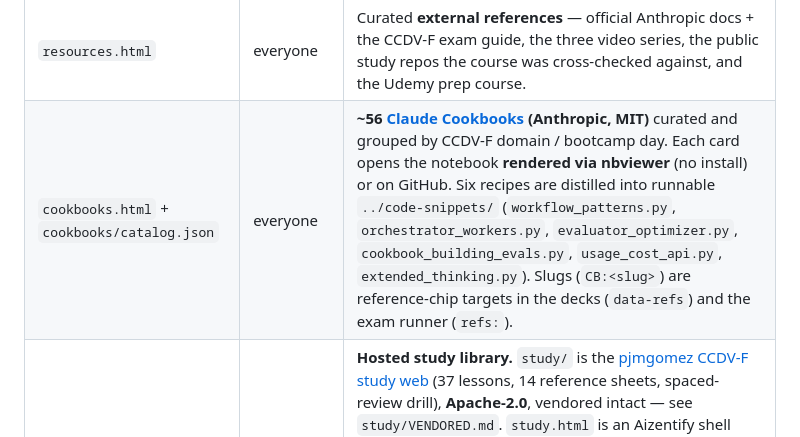
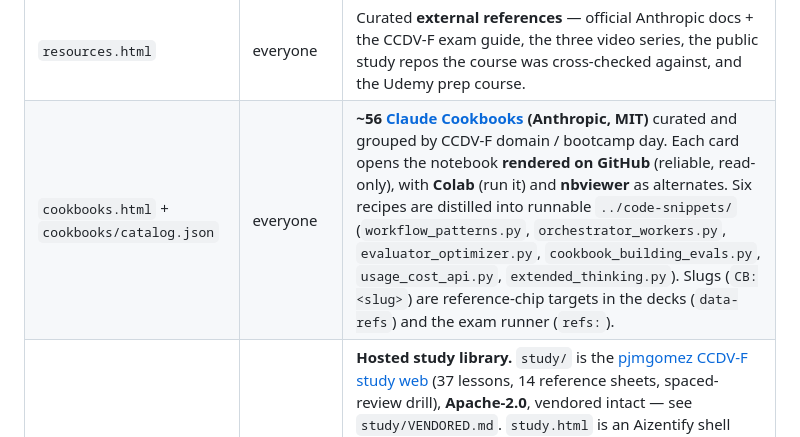
Before and after one commit to nrajavelu/claude-master-class-CCDV-F, a Markdown page: portal/README.md, the part around the change. Drawn GitHub-style.

Commit message:
portal/README: cookbooks open via GitHub renderer, not nbviewer

```diff
--- a/portal/README.md
+++ b/portal/README.md
@@ -14,7 +14,7 @@ server code — plain HTML/CSS/JS. Works opened from disk **or** hosted.
 | `decks.html` | everyone | Grid of all 12 build-along **episode decks**, each card showing the cover slide, its bootcamp day/module, exam sub-skills, and a ▶ link into `watch.html`. Data from `decks/catalog.json`. |
 | `deck.html` | everyone | **Episode slide viewer** — `deck.html?ep=03&s=7`. Large slide, ◀ ▶ / arrow keys / space, `F` fullscreen, a thumbnail filmstrip, slide counter, and the episode's video deep-link. ep09 (vector) offers its `source.pptx`; ep05 has no deck. Data from `decks/<ep>/manifest.json`. |
 | `resources.html` | everyone | Curated **external references** — official Anthropic docs + the CCDV-F exam guide, the three video series, the public study repos the course was cross-checked against, and the Udemy prep course. |
-| `cookbooks.html` + `cookbooks/catalog.json` | everyone | **~56 [Claude Cookbooks](https://github.com/anthropics/claude-cookbooks) (Anthropic, MIT)** curated and grouped by CCDV-F domain / bootcamp day. Each card opens the notebook **rendered via nbviewer** (no install) or on GitHub. Six recipes are distilled into runnable `../code-snippets/` (`workflow_patterns.py`, `orchestrator_workers.py`, `evaluator_optimizer.py`, `cookbook_building_evals.py`, `usage_cost_api.py`, `extended_thinking.py`). Slugs (`CB:<slug>`) are reference-chip targets in the decks (`data-refs`) and the exam runner (`refs:`). |
+| `cookbooks.html` + `cookbooks/catalog.json` | everyone | **~56 [Claude Cookbooks](https://github.com/anthropics/claude-cookbooks) (Anthropic, MIT)** curated and grouped by CCDV-F domain / bootcamp day. Each card opens the notebook **rendered on GitHub** (reliable, read-only), with **Colab** (run it) and **nbviewer** as alternates. Six recipes are distilled into runnable `../code-snippets/` (`workflow_patterns.py`, `orchestrator_workers.py`, `evaluator_optimizer.py`, `cookbook_building_evals.py`, `usage_cost_api.py`, `extended_thinking.py`). Slugs (`CB:<slug>`) are reference-chip targets in the decks (`data-refs`) and the exam runner (`refs:`). |
 | `study.html` + `study/` | everyone | **Hosted study library.** `study/` is the [pjmgomez CCDV-F study web](https://github.com/pjmgomez/claude-certified-developer-foundations) (37 lessons, 14 reference sheets, spaced-review drill), **Apache-2.0**, vendored intact — see `study/VENDORED.md`. `study.html` is an Aizentify shell around it: our nav + a domain/topic sidebar (lessons grouped by their phase → our week), each lesson opening in an `<iframe>`. Deep-link `study.html?p=lessons/0014-prompt-caching.html`. Rebuild the sidebar data with `python tools/build_study_catalog.py` if the vendored copy changes. |
 | `portal.css` | — | Shared theme (Aizentify tokens, Sora/Inter, light with a dark hero). Uses the real logo in `../assets/`. |
 | `app.js` | — | Shared helpers: query params, per-candidate storage, checklist wiring, progress bars, `?c=` propagation. |
```
